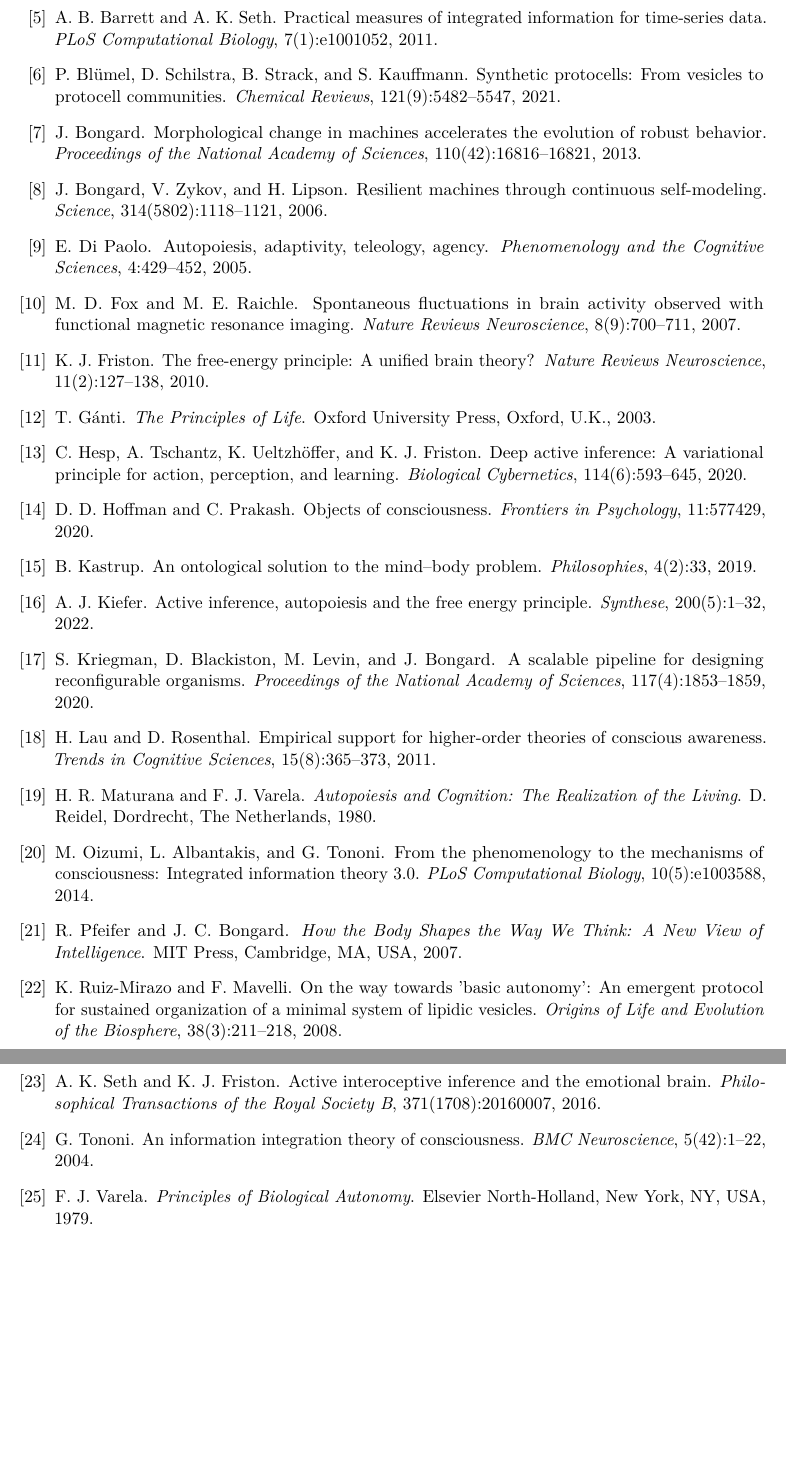
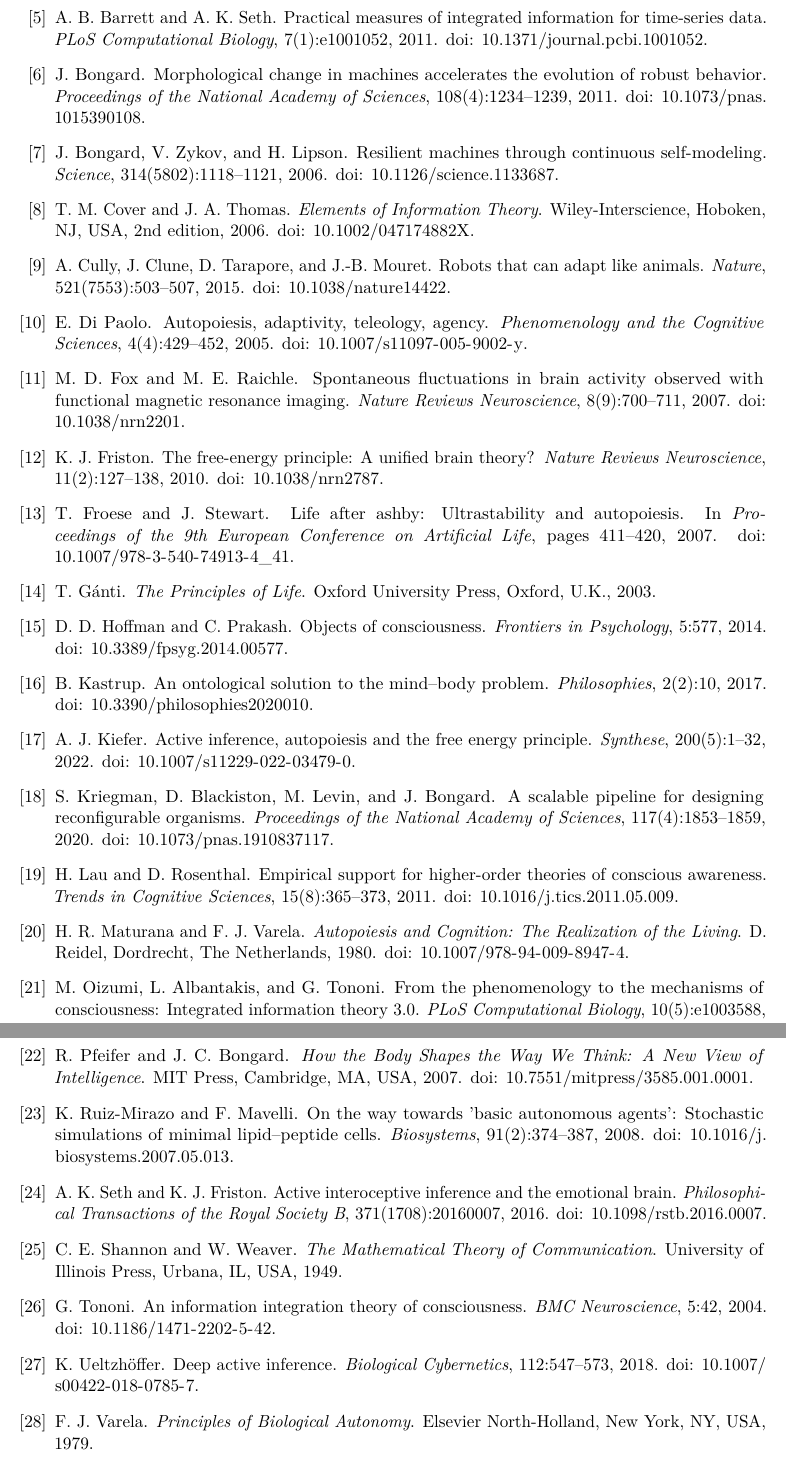
Before and after one commit to ldtc-labs/ldtc, a LaTeX paper (paper/main.tex, which reads paper/refs.bib): two parts of pages 23 and 24 of 24, joined at a grey line, cut so that both start at the same text, the shorter picture padded with empty space. Compiled offline with pdfLaTeX; a LaTeX package or settings file that is missing is left out.

Commit message:
docs(paper): verify refs; add DOIs; fix metadata

```diff
--- a/paper/refs.bib
+++ b/paper/refs.bib
@@ -3,7 +3,8 @@
   author    = {Maturana, Humberto R. and Varela, Francisco J.},
   year      = {1980},
   publisher = {D. Reidel},
-  address   = {Dordrecht, The Netherlands}
+  address   = {Dordrecht, The Netherlands},
+  doi      = {10.1007/978-94-009-8947-4}
 }
 
 @book{ganti2003principles,
@@ -19,9 +20,9 @@
   author  = {Tononi, Giulio},
   journal = {BMC Neuroscience},
   volume  = {5},
-  number  = {42},
-  pages   = {1--22},
-  year    = {2004}
+  pages   = {42},
+  year    = {2004},
+  doi     = {10.1186/1471-2202-5-42}
 }
 
 @article{oizumi2014phenomenology,
@@ -31,7 +32,8 @@
   volume  = {10},
   number  = {5},
   pages   = {e1003588},
-  year    = {2014}
+  year    = {2014},
+  doi     = {10.1371/journal.pcbi.1003588}
 }
 
 @article{friston2010free,
@@ -41,7 +43,8 @@
   volume  = {11},
   number  = {2},
   pages   = {127--138},
-  year    = {2010}
+  year    = {2010},
+  doi     = {10.1038/nrn2787}
 }
 
 @article{lau2011empirical,
@@ -51,6 +54,7 @@
   volume  = {15},
   number  = {8},
   pages   = {365--373},
-  year    = {2011}
+  year    = {2011},
+  doi     = {10.1016/j.tics.2011.05.009}
 }
 
@@ -58,9 +62,10 @@
   title   = {An ontological solution to the mind--body problem},
   author  = {Kastrup, Bernardo},
   journal = {Philosophies},
-  volume  = {4},
+  volume  = {2},
   number  = {2},
-  pages   = {33},
-  year    = {2019}
+  pages   = {10},
+  year    = {2017},
+  doi     = {10.3390/philosophies2020010}
 }
 
@@ -68,8 +73,9 @@
   title   = {Objects of consciousness},
   author  = {Hoffman, Donald D. and Prakash, Chetan},
   journal = {Frontiers in Psychology},
-  volume  = {11},
-  pages   = {577429},
-  year    = {2020}
+  volume  = {5},
+  pages   = {577},
+  year    = {2014},
+  doi     = {10.3389/fpsyg.2014.00577}
 }
 
@@ -77,10 +83,11 @@
   title   = {Morphological change in machines accelerates the evolution of robust behavior},
   author  = {Bongard, Josh},
   journal = {Proceedings of the National Academy of Sciences},
-  volume  = {110},
-  number  = {42},
-  pages   = {16816--16821},
-  year    = {2013}
+  volume  = {108},
+  number  = {4},
+  pages   = {1234--1239},
+  year    = {2011},
+  doi     = {10.1073/pnas.1015390108}
 }
 
 @article{kriegman2020scalable,
@@ -90,7 +97,8 @@
   volume  = {117},
   number  = {4},
   pages   = {1853--1859},
-  year    = {2020}
+  year    = {2020},
+  doi     = {10.1073/pnas.1910837117}
 }
 
 @article{alkire2008consciousness,
@@ -100,7 +108,8 @@
   volume  = {322},
   number  = {5903},
   pages   = {876--880},
-  year    = {2008}
+  year    = {2008},
+  doi     = {10.1126/science.1149213}
 }
 
 @article{cully2015robots,
@@ -110,7 +119,8 @@
   volume  = {521},
   number  = {7553},
   pages   = {503--507},
-  year    = {2015}
+  year    = {2015},
+  doi     = {10.1038/nature14422}
 }
 
 @article{barrett2011practical,
@@ -120,7 +130,8 @@
   volume  = {7},
   number  = {1},
   pages   = {e1001052},
-  year    = {2011}
+  year    = {2011},
+  doi     = {10.1371/journal.pcbi.1001052}
 }
 
 @article{balduzzi2008integrated,
@@ -130,7 +141,8 @@
   volume  = {4},
   number  = {6},
   pages   = {e1000091},
-  year    = {2008}
+  year    = {2008},
+  doi     = {10.1371/journal.pcbi.1000091}
 }
 
 @book{ashby1956introduction,
@@ -155,7 +167,8 @@
   edition   = {2nd},
   year      = {2006},
   publisher = {Wiley-Interscience},
-  address   = {Hoboken, NJ, USA}
+  address   = {Hoboken, NJ, USA},
+  doi     = {10.1002/047174882X}
 }
 
 @article{dipaolo2005autopoiesis,
@@ -163,18 +176,21 @@
   author  = {Di Paolo, Ezequiel},
   journal = {Phenomenology and the Cognitive Sciences},
   volume  = {4},
+  number  = {4},
   pages   = {429--452},
-  year    = {2005}
+  year    = {2005},
+  doi     = {10.1007/s11097-005-9002-y}
 }
 
 @article{ruizmirazo2008basic,
-  title   = {On the way towards 'basic autonomy': An emergent protocol for sustained organization of a minimal system of lipidic vesicles},
+  title   = {On the way towards 'basic autonomous agents': Stochastic simulations of minimal lipid--peptide cells},
   author  = {Ruiz-Mirazo, Kepa and Mavelli, Fabio},
-  journal = {Origins of Life and Evolution of the Biosphere},
-  volume  = {38},
-  number  = {3},
-  pages   = {211--218},
-  year    = {2008}
+  journal = {Biosystems},
+  volume  = {91},
+  number  = {2},
+  pages   = {374--387},
+  year    = {2008},
+  doi     = {10.1016/j.biosystems.2007.05.013}
 }
 
 @article{fox2007spontaneous,
@@ -184,7 +200,8 @@
   volume  = {8},
   number  = {9},
   pages   = {700--711},
-  year    = {2007}
+  year    = {2007},
+  doi     = {10.1038/nrn2201}
 }
 
 @article{bongard2006resilient,
@@ -194,7 +211,8 @@
   volume  = {314},
   number  = {5802},
   pages   = {1118--1121},
-  year    = {2006}
+  year    = {2006},
+  doi     = {10.1126/science.1133687}
 }
 
 @book{pfeifer2007body,
@@ -202,17 +220,18 @@
   author    = {Pfeifer, Rolf and Bongard, Josh C.},
   year      = {2007},
   publisher = {MIT Press},
-  address   = {Cambridge, MA, USA}
+  address   = {Cambridge, MA, USA},
+  doi       = {10.7551/mitpress/3585.001.0001}
 }
 
-@article{hesp2020deep,
-  title   = {Deep active inference: A variational principle for action, perception, and learning},
-  author  = {Hesp, Casper and Tschantz, Alexander and Ueltzhöffer, Kai and Friston, Karl J.},
+@article{ueltzhoeffer2018deep,
+  title   = {Deep active inference},
+  author  = {Ueltzhöffer, Kai},
   journal = {Biological Cybernetics},
-  volume  = {114},
-  number  = {6},
-  pages   = {593--645},
-  year    = {2020}
+  volume  = {112},
+  pages   = {547--573},
+  year    = {2018},
+  doi     = {10.1007/s00422-018-0785-7}
 }
 
 @book{wiener1961cybernetics,
@@ -221,7 +240,8 @@
   edition   = {2nd},
   year      = {1961},
   publisher = {MIT Press},
-  address   = {Cambridge, MA, USA}
+  address   = {Cambridge, MA, USA},
+  doi       = {10.1037/13140-000}
 }
 
 @article{seth2016active,
@@ -231,3 +251,5 @@
   volume  = {371},
   number  = {1708},
   pages   = {20160007},
+  year    = {2016},
+  doi     = {10.1098/rstb.2016.0007}
@@ -257,7 +268,8 @@
   author    = {Froese, Tom and Stewart, John},
   booktitle = {Proceedings of the 9th European Conference on Artificial Life},
   pages     = {411--420},
-  year      = {2007}
+  year      = {2007},
+  doi       = {10.1007/978-3-540-74913-4_41}
 }
 
 @article{akopyan2015truenorth,
@@ -267,17 +279,8 @@
   volume  = {34},
   number  = {10},
   pages   = {1537--1557},
-  year    = {2015}
-}
-
-@article{blumel2021synthetic,
-  title   = {Synthetic protocells: From vesicles to protocell communities},
-  author  = {Blümel, Patrick and Schilstra, Diek and Strack, Benedikt and Kauffmann, Sebastian},
-  journal = {Chemical Reviews},
-  volume  = {121},
-  number  = {9},
-  pages   = {5482--5547},
-  year    = {2021}
+  year    = {2015},
+  doi     = {10.1109/TCAD.2015.2474396}
 }
 
 @article{kiefer2022active,
@@ -287,5 +290,6 @@
   volume  = {200},
   number  = {5},
   pages   = {1--32},
-  year    = {2022}
+  year    = {2022},
+  doi     = {10.1007/s11229-022-03479-0}
 }
```
Also changed, not shown: paper/main.tex (+9 -9 lines), paper/refs.bib (17 more changed lines).
